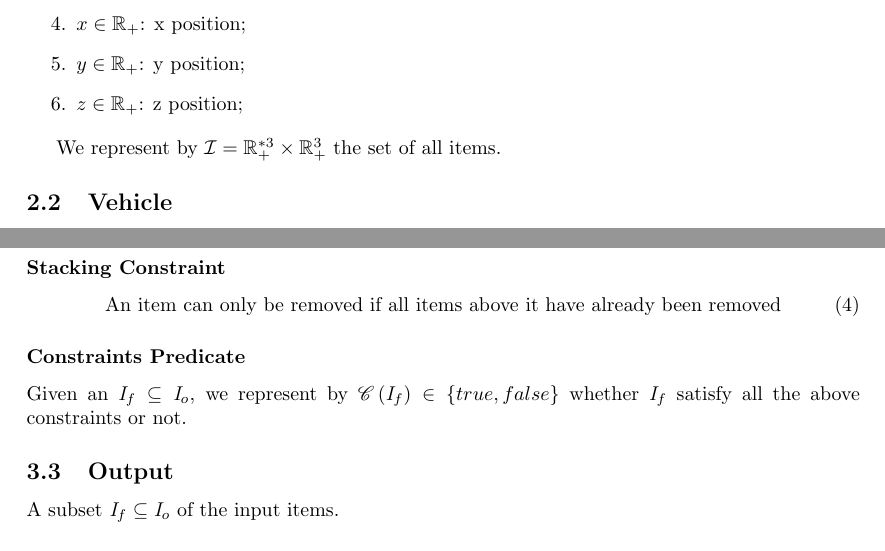
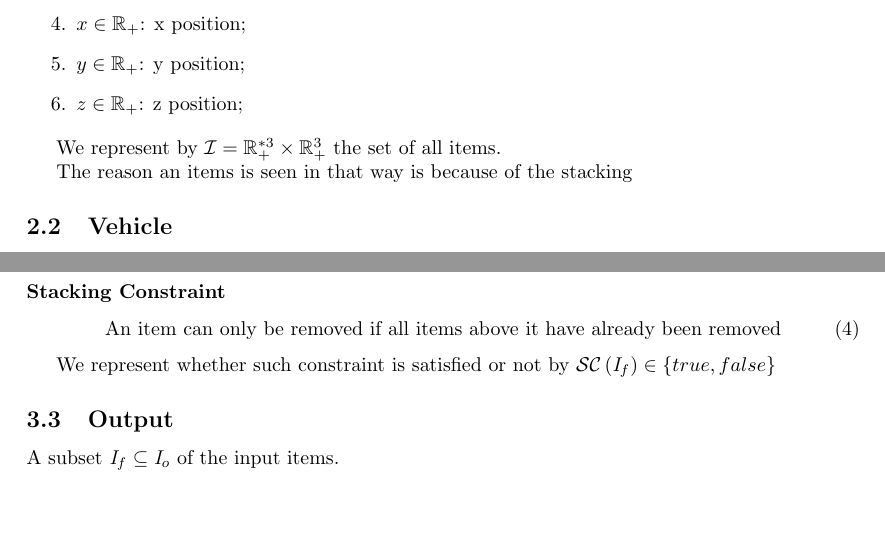
Before and after one commit to renanffernando/MO824A-combinatorial-optimization, a LaTeX document (computational_project/theme_proposal/theme_proposal.tex): two parts of pages 2 and 3 of 3, joined at a grey line, cut so that both start at the same text, the shorter picture padded with empty space. Compiled offline with pdfLaTeX.

Commit message:
fix(theme_proposal): improve stacking constraint predicate

```diff
--- a/computational_project/theme_proposal/theme_proposal.tex
+++ b/computational_project/theme_proposal/theme_proposal.tex
@@ -62,7 +62,11 @@
 
 \newcommand{\itemInput}{\ensuremath{\mathit{I}_{o}}\xspace}
 \newcommand{\itemOutput}{\ensuremath{\mathit{I}_{f}}\xspace}
+\newcommand{\stackingPredicateSymbol}{\ensuremath{\mathcal{SC}}\xspace}
+\newcommand{\stackingPredicate}[1]{\ensuremath{\stackingPredicateSymbol \left( #1 \right)}\xspace}
+
 \newcommand{\vehicleInput}{\vehicleO}
+
 \newcommand{\constraintsPredicateSymbol}{\ensuremath{\mathscr{C}}\xspace}
 \newcommand{\constraintsPredicate}[1]{\ensuremath{\constraintsPredicateSymbol \left( #1 \right)}\xspace}
 
@@ -125,6 +129,8 @@ in which the components represent the item's\footnote{See a definition for ``dim
 \end{enumerate}
 
 We represent by $\itemSet = \itemDomain$ the set of all items.
+
+The reason an items is seen in that way is because of the stacking
 
 %\subsection{Container}
 %
@@ -195,9 +201,7 @@ We represent by $\vehicleSet$ the set of all vehicles.
 	\mbox{An item can only be removed if all items above it have already been removed}
 \end{equation}
 
-\subsubsection*{Constraints Predicate}
-
-Given an $\itemOutput \subseteq \itemInput$, we represent by $\constraintsPredicate{\itemOutput} \in \Set{\true, \false}$ whether \itemOutput satisfy all the above constraints or not.
+We represent whether such constraint is satisfied or not by $\stackingPredicate{\itemOutput} \in \Set{\true, \false}$
 
 \subsection{Output}
 
```
